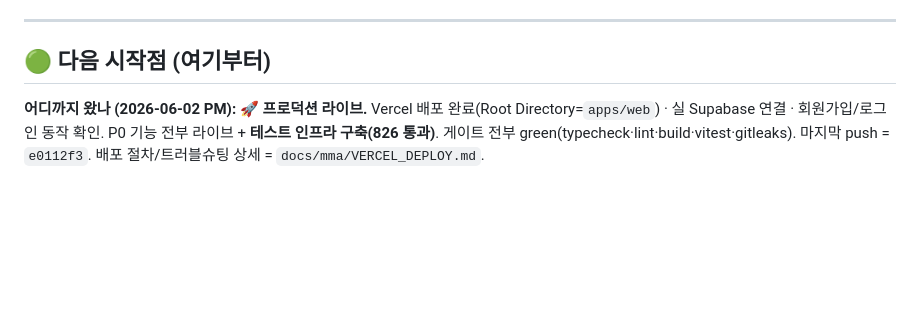
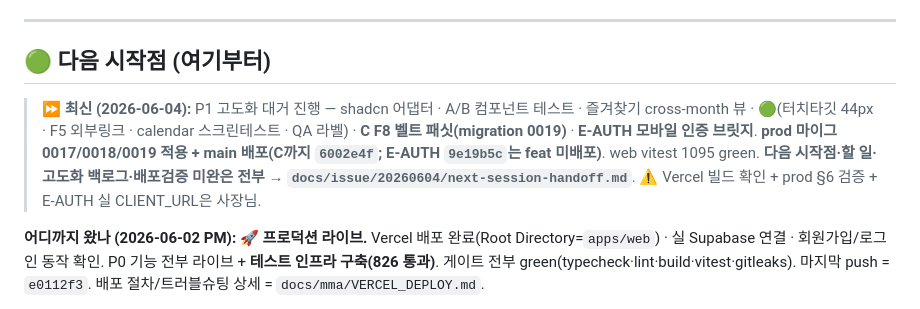
Before and after one commit to KIMJINMINININN/mma-record, a Markdown page: docs/mma/TodoList.md, the part around the change. Rendered like a GitHub page; blank space fills up the shorter version.

Commit message:
docs: 2026-06-04 세션 핸드오프 + TodoList 갱신 (할 일·고도화 백로그)
이번 세션(10커밋: shadcn·A/B·🟢4·C 벨트패싯·E-AUTH) 종합 + 남은 할 일/고도화 정리.
- docs/issue/20260604/next-session-handoff.md: 완료 요약 · 배포/검증 미완(Vercel 빌드·
  prod §6·E-AUTH 미배포+실 CLIENT_URL) · 백로그(E 카메라/큐·F e2e·G P2, D 보류) · 누적 LOW followup.
- TodoList SSoT 상단에 06-04 최신 포인터.

Co-Authored-By: Claude Opus 4.8 (1M context) <noreply@anthropic.com>

```diff
--- a/docs/mma/TodoList.md
+++ b/docs/mma/TodoList.md
@@ -8,6 +8,8 @@
 ---
 
 ## 🟢 다음 시작점 (여기부터)
+
+> **⏩ 최신 (2026-06-04):** P1 고도화 대거 진행 — shadcn 어댑터 · A/B 컴포넌트 테스트 · 즐겨찾기 cross-month 뷰 · 🟢(터치타깃 44px · F5 외부링크 · calendar 스크린테스트 · QA 라벨) · **C F8 벨트 패싯(migration 0019)** · **E-AUTH 모바일 인증 브릿지**. **prod 마이그 0017/0018/0019 적용 + main 배포(C까지 `6002e4f`; E-AUTH `9e19b5c`는 feat 미배포)**. web vitest 1095 green. **다음 시작점·할 일·고도화 백로그·배포검증 미완은 전부 → `docs/issue/20260604/next-session-handoff.md`**. ⚠ Vercel 빌드 확인 + prod §6 검증 + E-AUTH 실 CLIENT_URL은 사장님.
 
 **어디까지 왔나 (2026-06-02 PM):** 🚀 **프로덕션 라이브.** Vercel 배포 완료(Root Directory=`apps/web`) · 실 Supabase 연결 · 회원가입/로그인 동작 확인. P0 기능 전부 라이브 + **테스트 인프라 구축(826 통과)**. 게이트 전부 green(typecheck·lint·build·vitest·gitleaks). 마지막 push = `e0112f3`. 배포 절차/트러블슈팅 상세 = `docs/mma/VERCEL_DEPLOY.md`.
 
```
Also changed, not shown: 1 other file.
